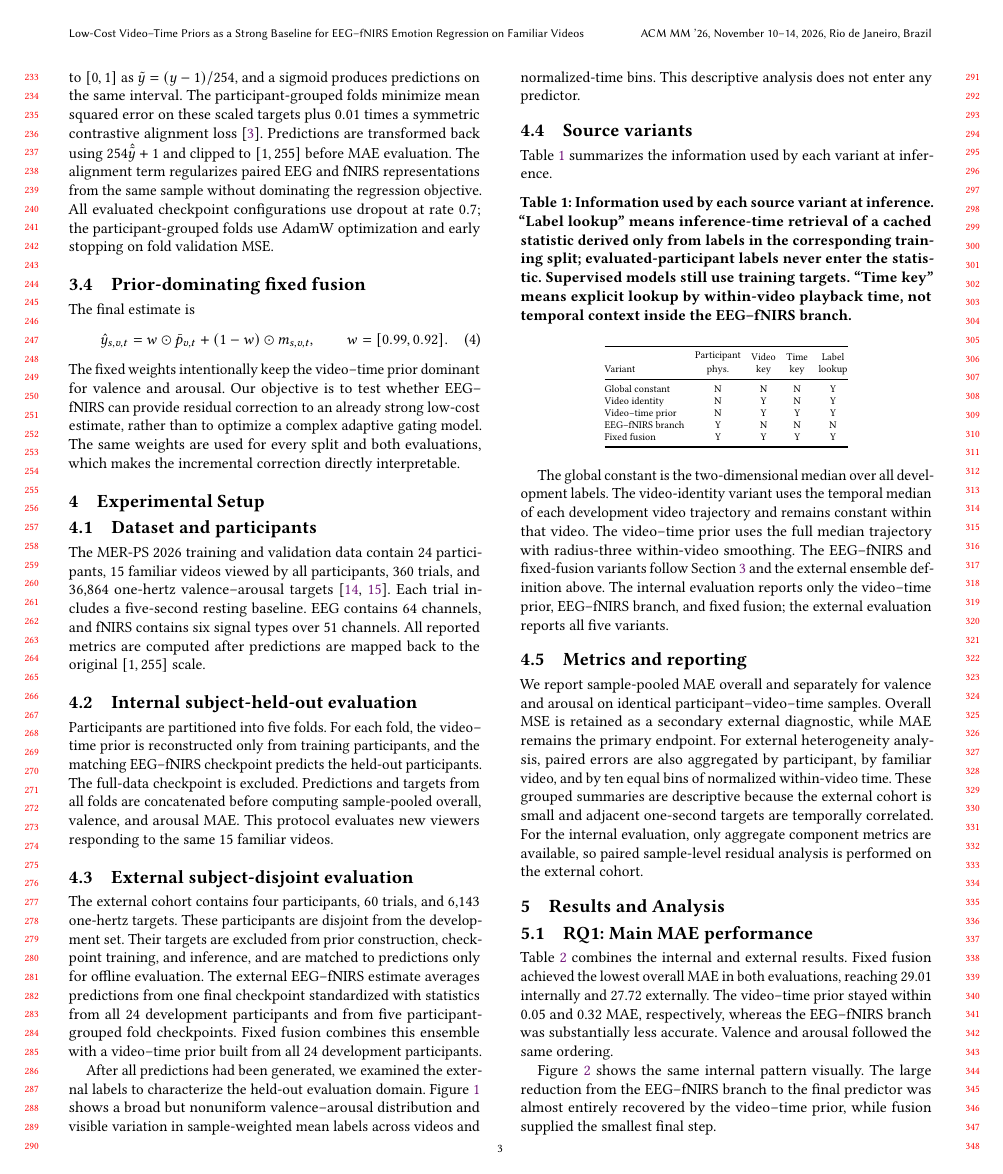
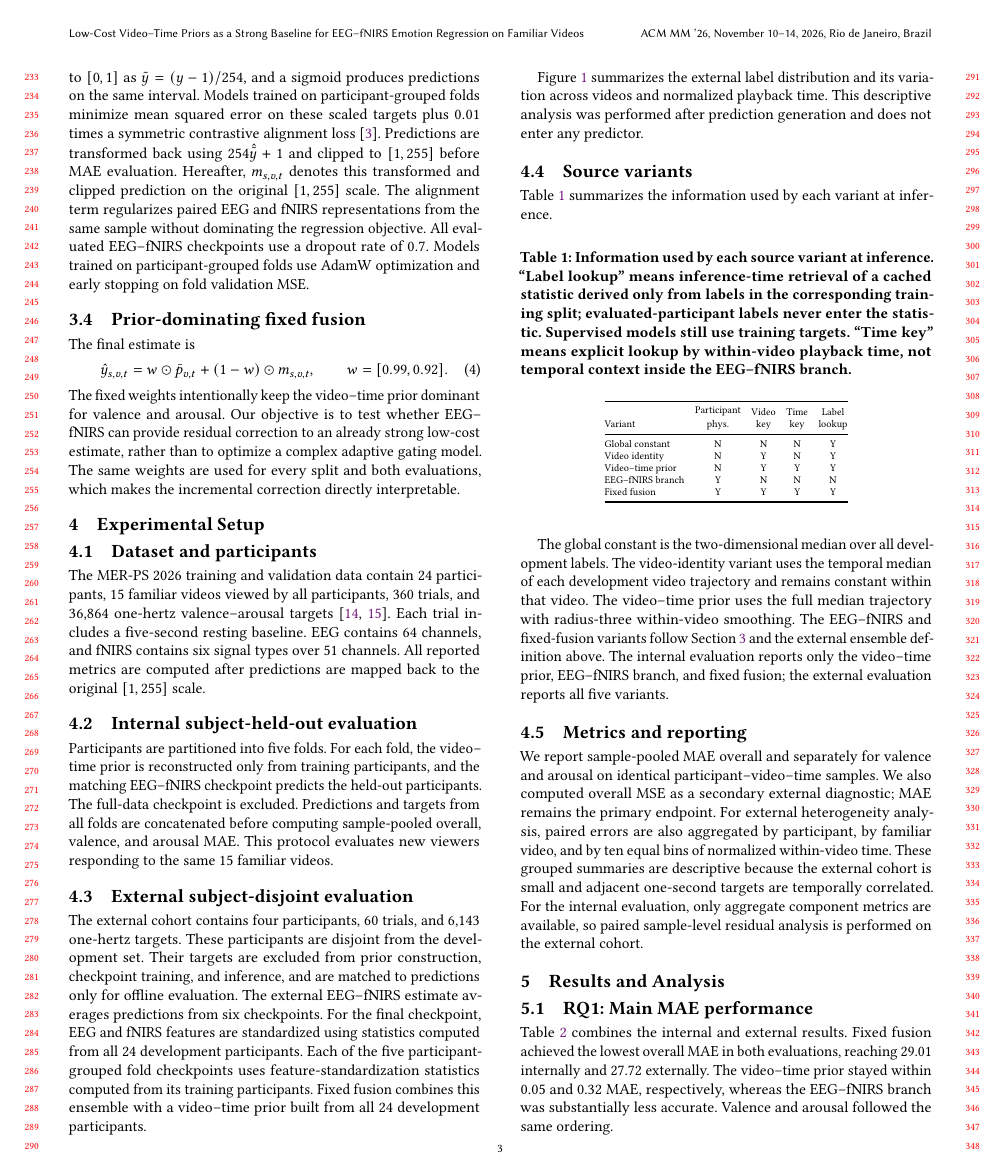
Before and after one commit to rudykon/Vtp-Emotion, a LaTeX paper (paper/main.tex, which reads paper/body.tex): page 3 of 7. Compiled offline with pdfLaTeX.

Commit message:
address third-round manuscript polish

```diff
--- a/paper/body.tex
+++ b/paper/body.tex
@@ -188,14 +190,15 @@ information in the EEG-to-fNIRS and fNIRS-to-EEG directions
 modality-specific and cross-modal tokens feed a multilayer regressor. Targets
 are min--max scaled from \([1,255]\) to \([0,1]\) as
 \(\tilde y=(y-1)/254\), and a sigmoid produces predictions on the same interval.
-The participant-grouped folds minimize mean squared error on these scaled
-targets plus \(0.01\) times a symmetric contrastive alignment loss
+Models trained on participant-grouped folds minimize mean squared error on
+these scaled targets plus \(0.01\) times a symmetric contrastive alignment loss
 \cite{chen2020simclr}. Predictions are transformed back using
-\(254\hat{\tilde y}+1\) and clipped to \([1,255]\) before MAE evaluation. The
-alignment term regularizes paired EEG and fNIRS representations from the same
-sample without dominating the regression objective. All evaluated checkpoint
-configurations use dropout at rate \(0.7\); the participant-grouped folds use
-AdamW optimization and early stopping on fold validation MSE.
+\(254\hat{\tilde y}+1\) and clipped to \([1,255]\) before MAE evaluation. Hereafter, \(m_{s,v,t}\) denotes this transformed and clipped prediction on
+the original \([1,255]\) scale. The alignment term regularizes paired EEG and
+fNIRS representations from the same sample without dominating the regression
+objective. All evaluated EEG--fNIRS checkpoints use a dropout rate of \(0.7\).
+Models trained on participant-grouped folds use AdamW optimization and early
+stopping on fold validation MSE.
 
 \subsection{Prior-dominating fixed fusion}
 
@@ -240,16 +243,17 @@ The external cohort contains four participants, 60 trials, and 6,143 one-hertz
 targets. These participants are disjoint from the development set. Their targets
 are excluded from prior construction, checkpoint training, and inference, and
 are matched to predictions only for offline evaluation. The external EEG--fNIRS
-estimate averages predictions from one final checkpoint standardized with
-statistics from all 24 development participants and from five
-participant-grouped fold checkpoints. Fixed fusion combines this ensemble with
-a video--time prior built from all 24 development participants.
+estimate averages predictions from six checkpoints. For the final checkpoint,
+EEG and fNIRS features are standardized using statistics computed from all 24
+development participants. Each of the five participant-grouped fold checkpoints uses
+feature-standardization statistics computed from its training participants.
+Fixed fusion combines this ensemble with a video--time prior built from all 24
+development participants.
 
-After all predictions had been generated, we examined the external labels to
-characterize the held-out evaluation domain. Figure~\ref{fig:external-data-landscape}
-shows a broad but nonuniform valence--arousal distribution and visible variation
-in sample-weighted mean labels across videos and normalized-time bins. This
-descriptive analysis does not enter any predictor.
+Figure~\ref{fig:external-data-landscape} summarizes the external label
+distribution and its variation across videos and normalized playback time. This
+descriptive analysis was performed after prediction generation and does not
+enter any predictor.
 
 \begin{figure*}[t]
   \centering
@@ -313,10 +317,10 @@ and fixed fusion; the external evaluation reports all five variants.
 \subsection{Metrics and reporting}
 
 We report sample-pooled MAE overall and separately for valence and arousal on
-identical participant--video--time samples. Overall MSE is retained as a
-secondary external
-diagnostic, while MAE remains the primary endpoint. For external heterogeneity
-analysis, paired errors are also aggregated by participant, by familiar video,
+identical participant--video--time samples. We also computed overall MSE as a
+secondary external diagnostic; MAE remains the primary endpoint. For external
+heterogeneity analysis, paired errors are also aggregated by participant, by
+familiar video,
 and by ten equal bins of normalized within-video time. These grouped summaries
 are descriptive because the external cohort is small and adjacent one-second
 targets are temporally correlated. For the internal evaluation, only aggregate
```
Also changed, not shown: docs/method.md (+2 -2 lines), paper/body_zh.tex (+10 -10 lines), README.md, paper/README.md, paper/figures/source_dominance.pdf, paper/figures/source_dominance.svg, paper/body.tex (27 more changed lines), 1 other file.
